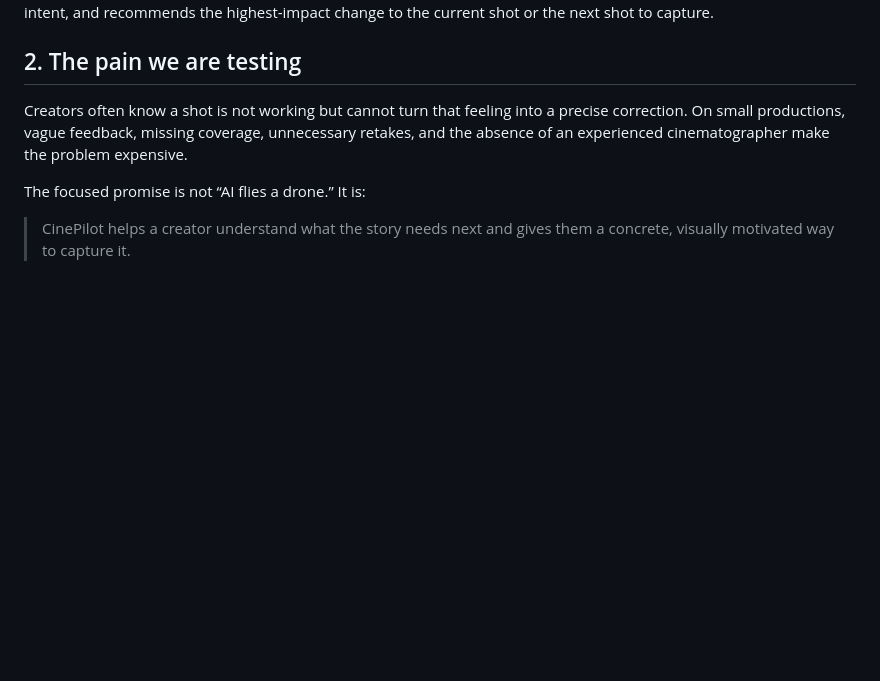
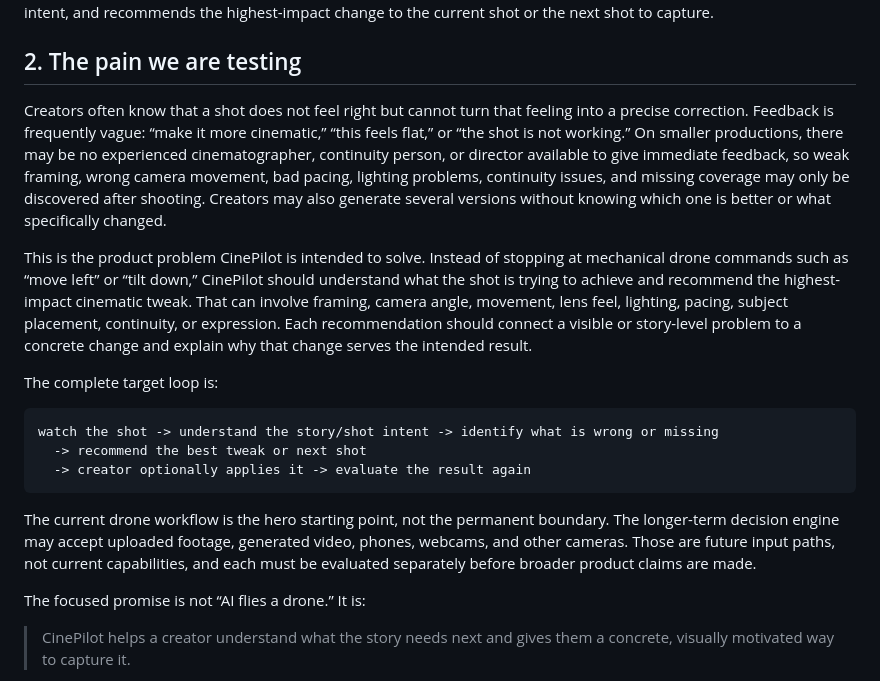
Before and after one commit to dutraa/cinepilot, a Markdown page: everythings.md, the part around the change. Rendered like a GitHub page; blank space fills up the shorter version.

````diff
--- a/everythings.md
+++ b/everythings.md
@@ -8,7 +8,19 @@ CinePilot is an advisory AI cinematic decision engine that watches a creator's f
 
 ## 2. The pain we are testing
 
-Creators often know a shot is not working but cannot turn that feeling into a precise correction. On small productions, vague feedback, missing coverage, unnecessary retakes, and the absence of an experienced cinematographer make the problem expensive.
+Creators often know that a shot does not feel right but cannot turn that feeling into a precise correction. Feedback is frequently vague: “make it more cinematic,” “this feels flat,” or “the shot is not working.” On smaller productions, there may be no experienced cinematographer, continuity person, or director available to give immediate feedback, so weak framing, wrong camera movement, bad pacing, lighting problems, continuity issues, and missing coverage may only be discovered after shooting. Creators may also generate several versions without knowing which one is better or what specifically changed.
+
+This is the product problem CinePilot is intended to solve. Instead of stopping at mechanical drone commands such as “move left” or “tilt down,” CinePilot should understand what the shot is trying to achieve and recommend the highest-impact cinematic tweak. That can involve framing, camera angle, movement, lens feel, lighting, pacing, subject placement, continuity, or expression. Each recommendation should connect a visible or story-level problem to a concrete change and explain why that change serves the intended result.
+
+The complete target loop is:
+
+```text
+watch the shot -> understand the story/shot intent -> identify what is wrong or missing
+  -> recommend the best tweak or next shot
+  -> creator optionally applies it -> evaluate the result again
+```
+
+The current drone workflow is the hero starting point, not the permanent boundary. The longer-term decision engine may accept uploaded footage, generated video, phones, webcams, and other cameras. Those are future input paths, not current capabilities, and each must be evaluated separately before broader product claims are made.
 
 The focused promise is not “AI flies a drone.” It is:
 
````
Also changed, not shown: AGENTS.md (+16 -0 lines).
